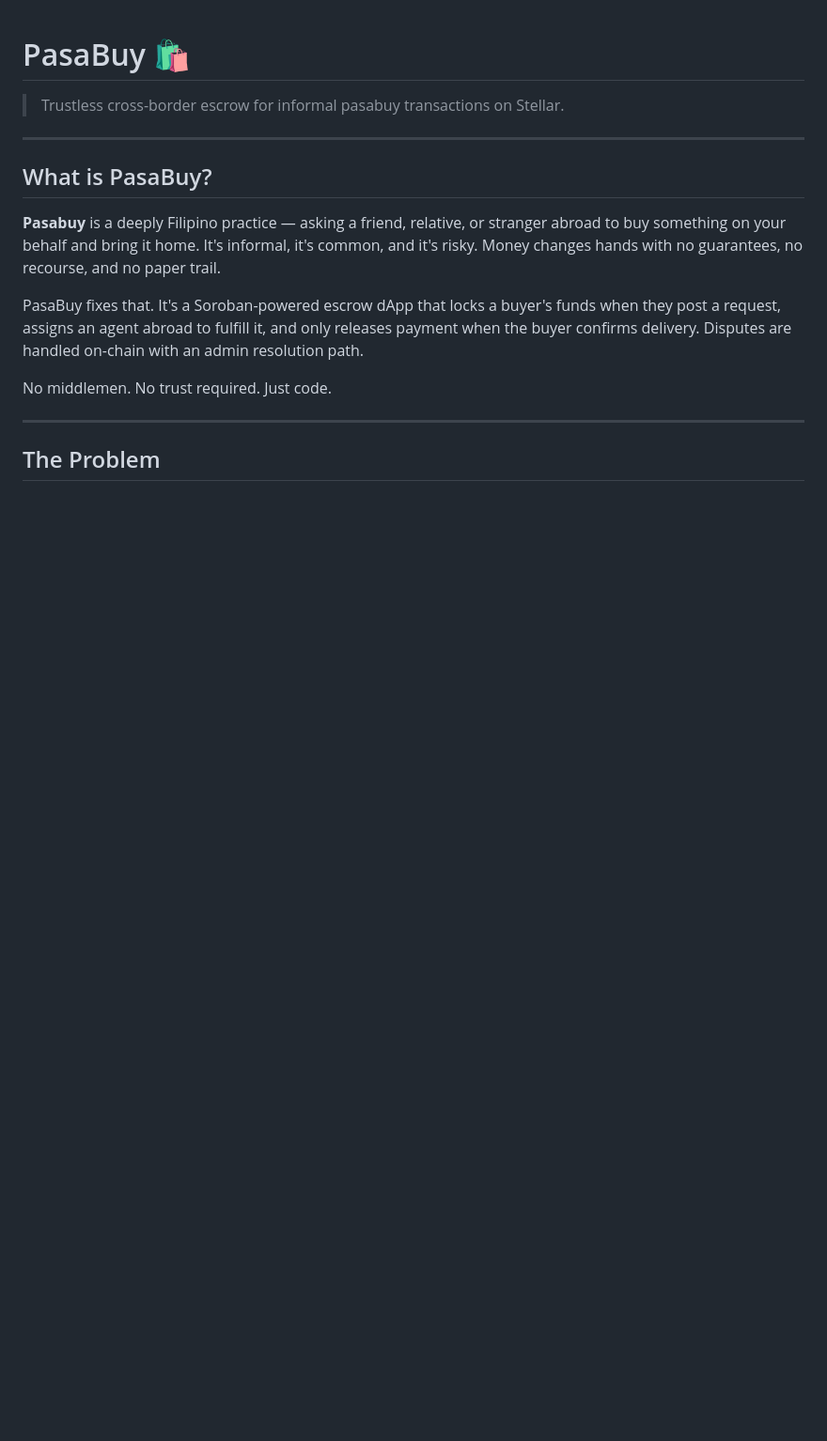
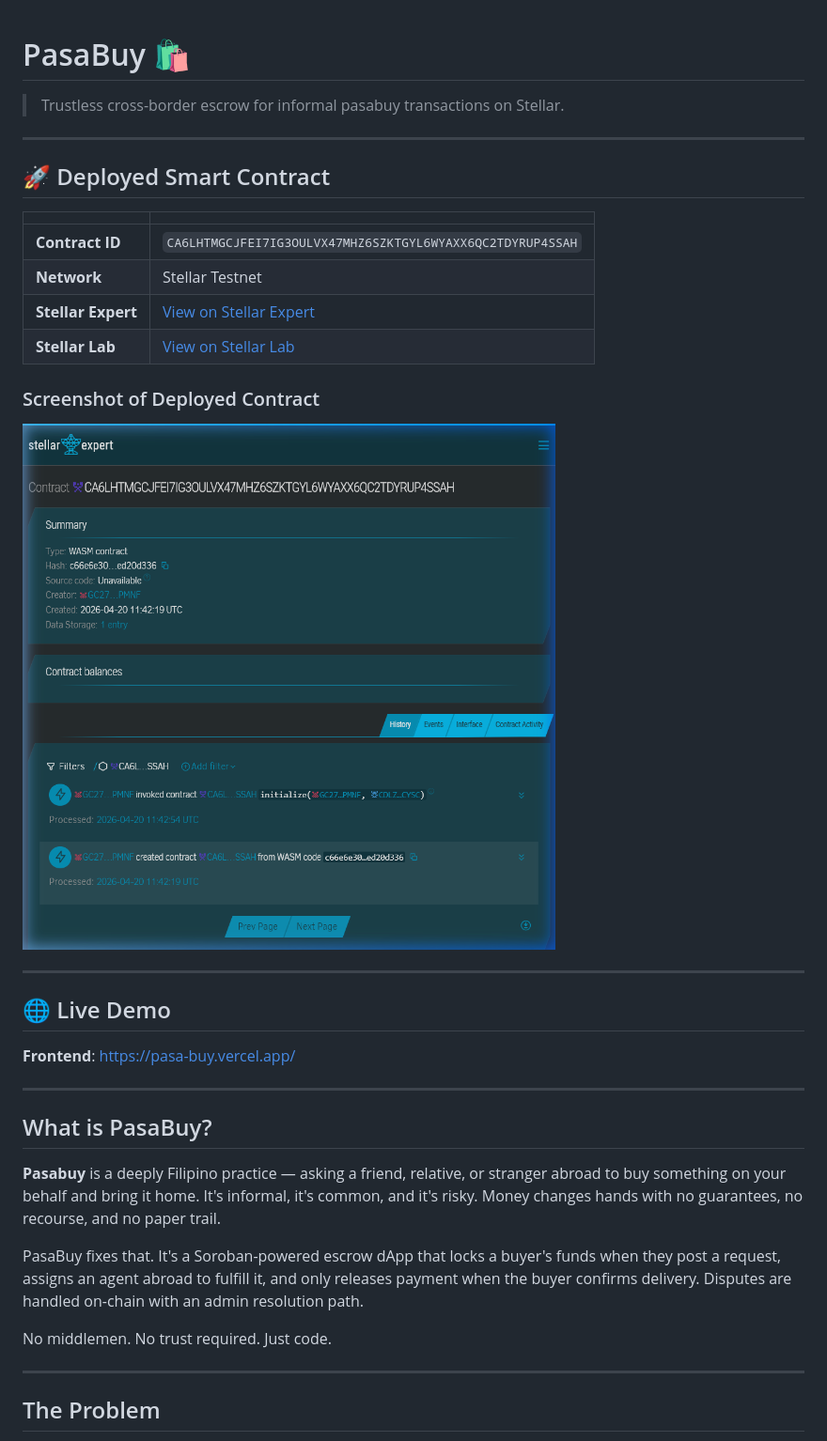
Before and after one commit to kxnn02/PasaBuy, a Markdown page: README.md, the part around one of its changes. Shown at 94% size. GitHub-like rendering; pictures changed too: deployed-contract.png (added); blank space fills up the shorter version.

Commit message:
feat: implement UX improvements for hackathon demo

```diff
--- a/README.md
+++ b/README.md
@@ -1,6 +1,27 @@
 # PasaBuy 🛍️
 
 > Trustless cross-border escrow for informal pasabuy transactions on Stellar.
+
+---
+
+## 🚀 Deployed Smart Contract
+
+| | |
+|---|---|
+| **Contract ID** | `CA6LHTMGCJFEI7IG3OULVX47MHZ6SZKTGYL6WYAXX6QC2TDYRUP4SSAH` |
+| **Network** | Stellar Testnet |
+| **Stellar Expert** | [View on Stellar Expert](https://stellar.expert/explorer/testnet/contract/CA6LHTMGCJFEI7IG3OULVX47MHZ6SZKTGYL6WYAXX6QC2TDYRUP4SSAH) |
+| **Stellar Lab** | [View on Stellar Lab](https://lab.stellar.org/r/testnet/contract/CA6LHTMGCJFEI7IG3OULVX47MHZ6SZKTGYL6WYAXX6QC2TDYRUP4SSAH) |
+
+### Screenshot of Deployed Contract
+
+![Deployed PasaBuy Contract on Stellar Expert](deployed-contract.png)
+
+---
+
+## 🌐 Live Demo
+
+**Frontend**: [https://pasa-buy.vercel.app/](https://pasa-buy.vercel.app/)
 
 ---
 
```
Also changed, not shown: other parts of README.md (+3 -1 lines), 7 other files.
